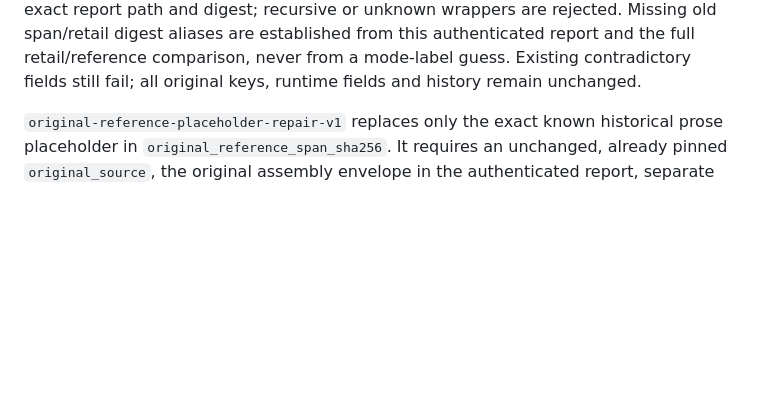
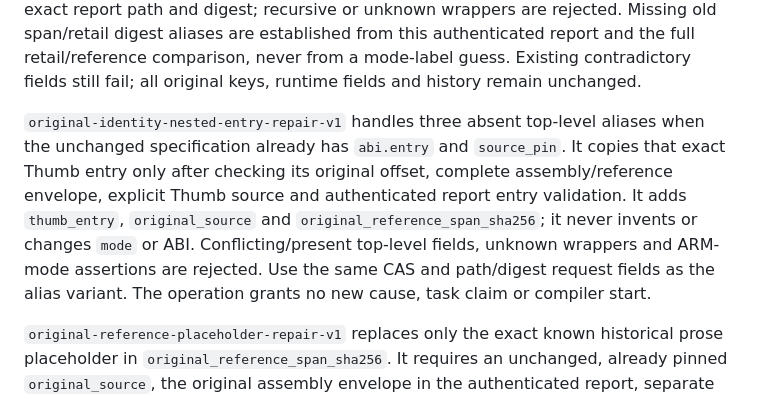
Before and after one commit to ffta-decomp/fftadecomp, a Markdown page: docs/recovery-workflow-cli.md, the part around the change. GitHub-like rendering; blank space fills up the shorter version.

Commit message:
Document nested original-entry identity aliases

```diff
--- a/docs/recovery-workflow-cli.md
+++ b/docs/recovery-workflow-cli.md
@@ -77,6 +77,16 @@ recursive or unknown wrappers are rejected. Missing old span/retail digest alias
 are established from this authenticated report and the full retail/reference
 comparison, never from a mode-label guess. Existing contradictory fields still
 fail; all original keys, runtime fields and history remain unchanged.
+
+`original-identity-nested-entry-repair-v1` handles three absent top-level
+aliases when the unchanged specification already has `abi.entry` and
+`source_pin`. It copies that exact Thumb entry only after checking its original
+offset, complete assembly/reference envelope, explicit Thumb source and
+authenticated report entry validation. It adds `thumb_entry`, `original_source`
+and `original_reference_span_sha256`; it never invents or changes `mode` or ABI.
+Conflicting/present top-level fields, unknown wrappers and ARM-mode assertions
+are rejected. Use the same CAS and path/digest request fields as the alias
+variant. The operation grants no new cause, task claim or compiler start.
 
 `original-reference-placeholder-repair-v1` replaces only the exact known
 historical prose placeholder in `original_reference_span_sha256`. It requires
```
